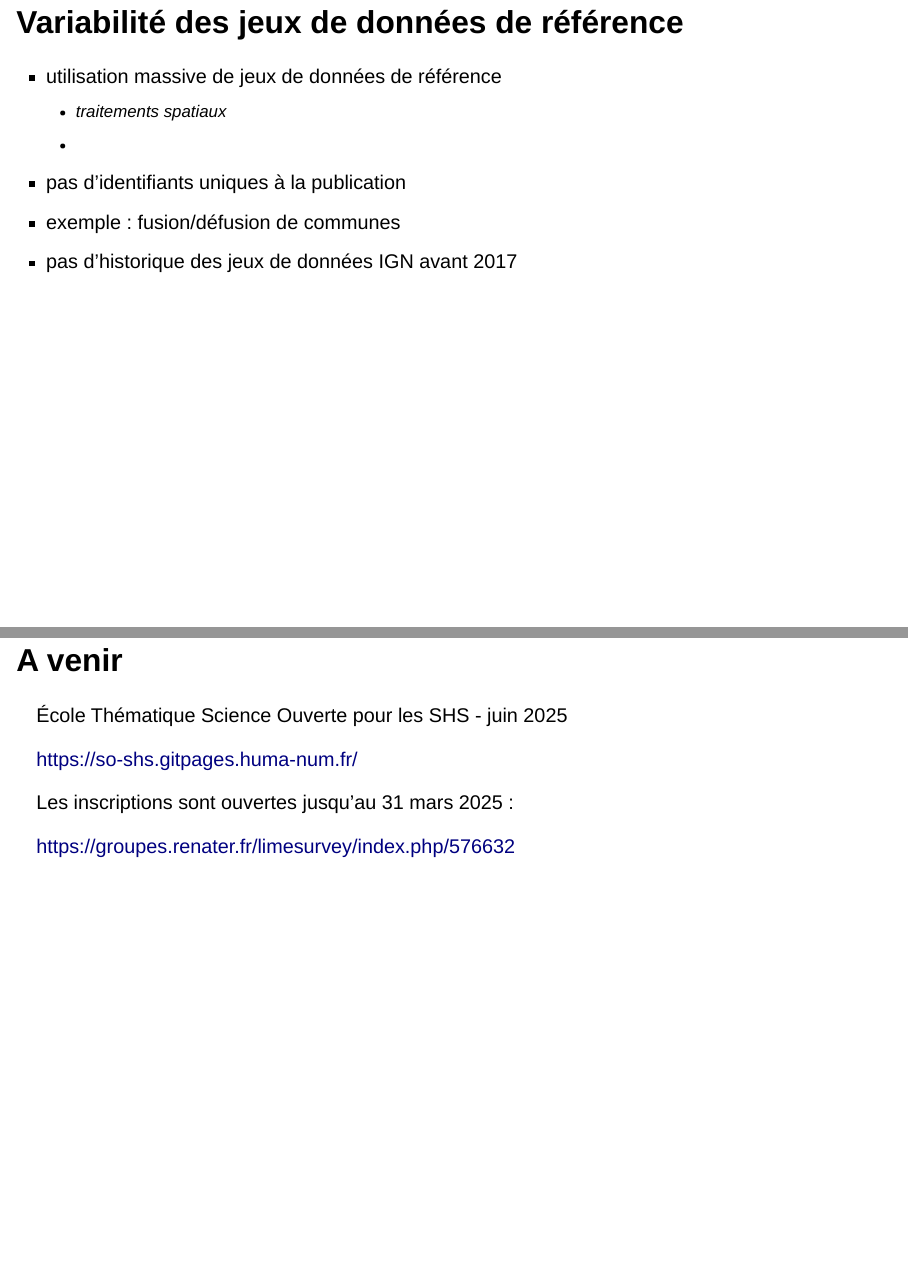
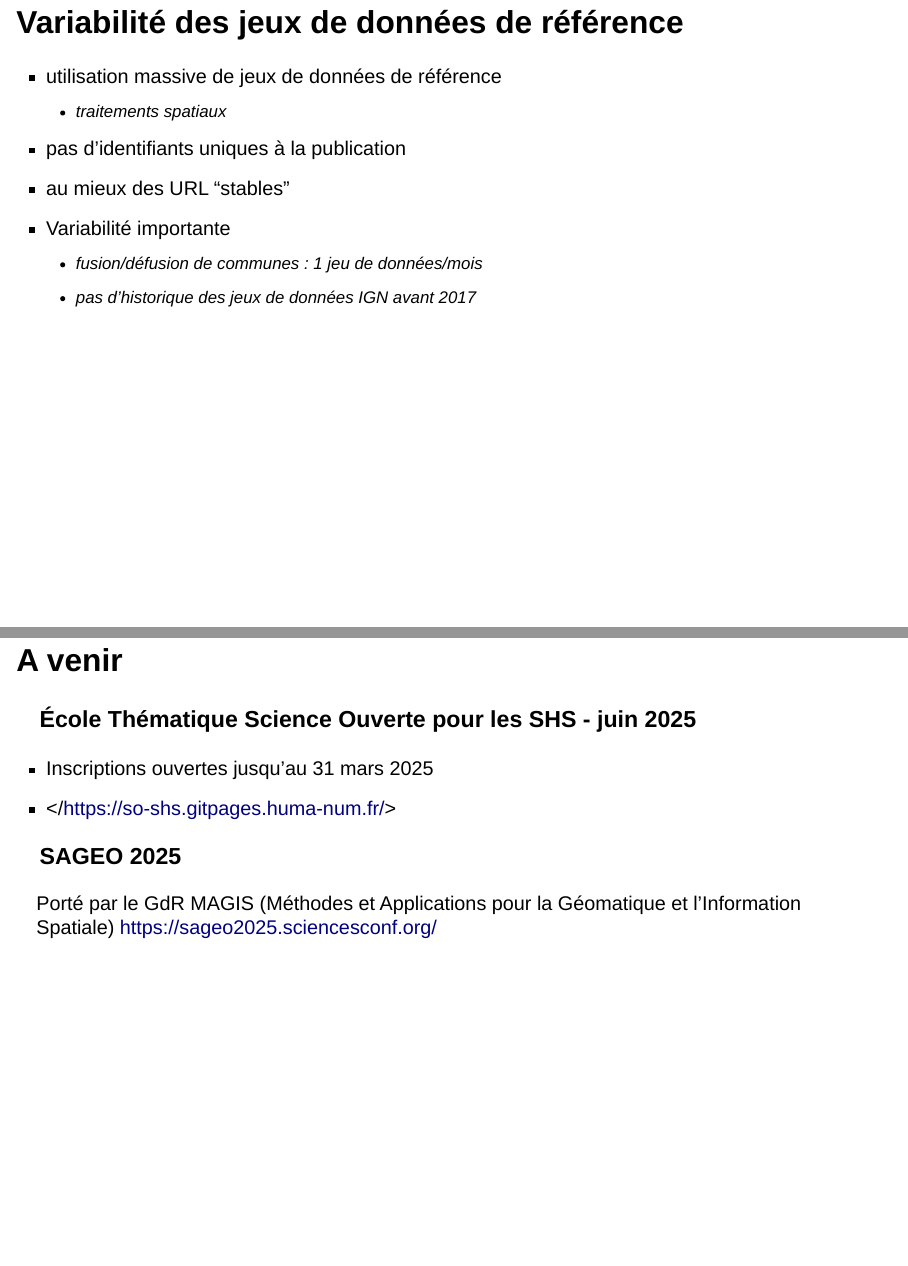
Before and after one commit to nicolas-roelandt/2024-reproductibilite-et-geomatique, a Quarto document (index.qmd): pages 6 and 8 of 8, joined at a grey line. Rendered offline with R 4.5, knitr and Pandoc in place of Quarto, with nearby package versions; drawn as Slidy slides in place of the format the file asks for.

Commit message:
Add link to conference/summer school

```diff
--- a/index.qmd
+++ b/index.qmd
@@ -51,12 +51,14 @@ Mobilisation des mêmes outils
 - Culture géographique vs culture informatique
 
 ## Variabilité des jeux de données de référence
-  - utilisation massive de jeux de données de référence
+
+- utilisation massive de jeux de données de référence
     - traitements spatiaux
-    -
-  -   pas d'identifiants uniques à la publication
-  -   exemple : fusion/défusion de communes
-  -   pas d'historique des jeux de données IGN avant 2017
+-   pas d'identifiants uniques à la publication
+  - au mieux des URL "stables"
+- Variabilité importante
+  - fusion/défusion de communes : 1 jeu de données/mois
+  - pas d'historique des jeux de données IGN avant 2017
 
 ## Culture géographique vs culture informatique
 
@@ -73,10 +75,12 @@ Mobilisation des mêmes outils
 
 ## A venir
 
-École Thématique Science Ouverte pour les SHS - juin 2025
+### École Thématique Science Ouverte pour les SHS - juin 2025
 
-https://so-shs.gitpages.huma-num.fr/
+- Inscriptions ouvertes jusqu’au 31 mars 2025
+- </https://so-shs.gitpages.huma-num.fr/>
 
-Les inscriptions sont ouvertes jusqu’au 31 mars 2025 :
+### SAGEO 2025
 
-https://groupes.renater.fr/limesurvey/index.php/576632
+Porté par le GdR MAGIS (Méthodes et Applications pour la Géomatique et l'Information Spatiale)
+https://sageo2025.sciencesconf.org/
```
